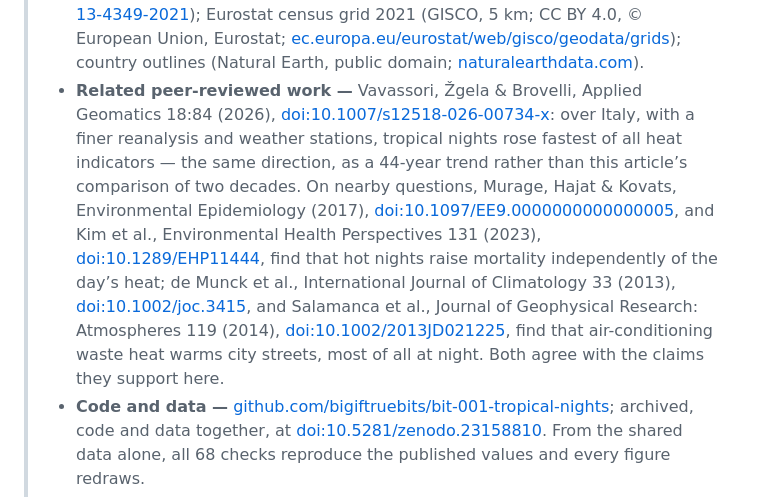
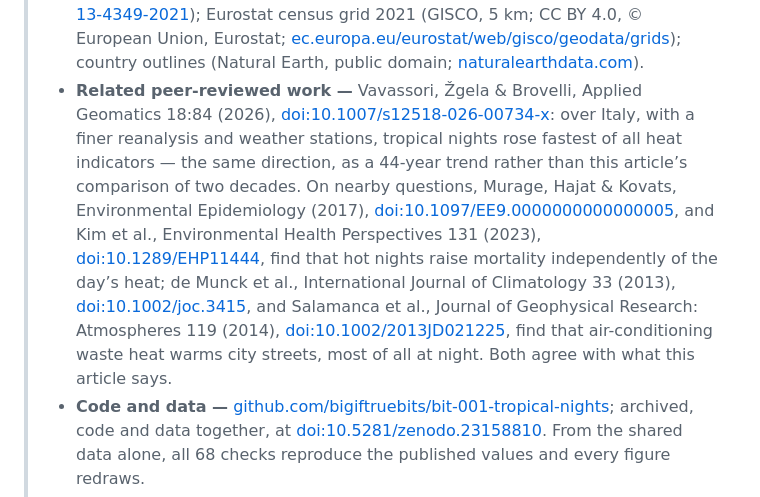
Before and after one commit to bigiftruebits/bit-001-tropical-nights, a Markdown page: article/en.md, the part around the change. Rendered like a GitHub page.

```diff
--- a/article/en.md
+++ b/article/en.md
@@ -107,7 +107,7 @@ Sleeping badly leaves time for questions. I chose this particular one and Claude
 > - **Usage —** counted for setting up the public repository and its archive, done in Claude Code: 3.5 million effective tokens (Sonnet 5.5 3.47M, Opus 5.5 0.07M), about $7 at list prices. Not counted: the analysis and the writing, done in an ordinary Claude chat that cannot report tokens, and the editing to the series’ format, done in another chat. [The full count is in the repository](https://github.com/bigiftruebits/bit-001-tropical-nights/blob/main/USAGE.md).
 > - **Bugs found and fixed in development —** a masked-array error that silently turned every sea cell into a real-looking zero; a country-boundary error that let 29% foreign territory into the “Italian” data; population cells snapping onto sea pixels and losing 10–16% of coastal residents; an arbitrary four-hour threshold abandoned once the full sensitivity was checked; an apparent hourly structure that turned out to be a reanalysis artefact, caught because it appeared at the same clock hour in three countries spanning an hour of solar time; a city whose own grid cell turned out to be sea, and so was being represented by a hillside 11 km inland; and, in review, several claims in the argument itself that did not survive checking; [the full log is in the repository](https://github.com/bigiftruebits/bit-001-tropical-nights/blob/main/NOTES.md). Each was caught. I cannot promise none remain.
 > - **Data sources —** ERA5-Land monthly averages by hour of day (Copernicus Climate Change Service, CC BY; [doi:10.24381/cds.68d2bb30](https://doi.org/10.24381/cds.68d2bb30); described in Muñoz-Sabater et al., Earth System Science Data 13, 2021, [doi:10.5194/essd-13-4349-2021](https://doi.org/10.5194/essd-13-4349-2021)); Eurostat census grid 2021 (GISCO, 5 km; CC BY 4.0, © European Union, Eurostat; [ec.europa.eu/eurostat/web/gisco/geodata/grids](https://ec.europa.eu/eurostat/web/gisco/geodata/grids)); country outlines (Natural Earth, public domain; [naturalearthdata.com](https://www.naturalearthdata.com/)).
-> - **Related peer-reviewed work —** Vavassori, Žgela & Brovelli, Applied Geomatics 18:84 (2026), [doi:10.1007/s12518-026-00734-x](https://doi.org/10.1007/s12518-026-00734-x): over Italy, with a finer reanalysis and weather stations, tropical nights rose fastest of all heat indicators — the same direction, as a 44-year trend rather than this article’s comparison of two decades. On nearby questions, Murage, Hajat & Kovats, Environmental Epidemiology (2017), [doi:10.1097/EE9.0000000000000005](https://doi.org/10.1097/EE9.0000000000000005), and Kim et al., Environmental Health Perspectives 131 (2023), [doi:10.1289/EHP11444](https://doi.org/10.1289/EHP11444), find that hot nights raise mortality independently of the day’s heat; de Munck et al., International Journal of Climatology 33 (2013), [doi:10.1002/joc.3415](https://doi.org/10.1002/joc.3415), and Salamanca et al., Journal of Geophysical Research: Atmospheres 119 (2014), [doi:10.1002/2013JD021225](https://doi.org/10.1002/2013JD021225), find that air-conditioning waste heat warms city streets, most of all at night. Both agree with the claims they support here.
+> - **Related peer-reviewed work —** Vavassori, Žgela & Brovelli, Applied Geomatics 18:84 (2026), [doi:10.1007/s12518-026-00734-x](https://doi.org/10.1007/s12518-026-00734-x): over Italy, with a finer reanalysis and weather stations, tropical nights rose fastest of all heat indicators — the same direction, as a 44-year trend rather than this article’s comparison of two decades. On nearby questions, Murage, Hajat & Kovats, Environmental Epidemiology (2017), [doi:10.1097/EE9.0000000000000005](https://doi.org/10.1097/EE9.0000000000000005), and Kim et al., Environmental Health Perspectives 131 (2023), [doi:10.1289/EHP11444](https://doi.org/10.1289/EHP11444), find that hot nights raise mortality independently of the day’s heat; de Munck et al., International Journal of Climatology 33 (2013), [doi:10.1002/joc.3415](https://doi.org/10.1002/joc.3415), and Salamanca et al., Journal of Geophysical Research: Atmospheres 119 (2014), [doi:10.1002/2013JD021225](https://doi.org/10.1002/2013JD021225), find that air-conditioning waste heat warms city streets, most of all at night. Both agree with what this article says.
 > - **Code and data —** [github.com/bigiftruebits/bit-001-tropical-nights](https://github.com/bigiftruebits/bit-001-tropical-nights); archived, code and data together, at [doi:10.5281/zenodo.23158810](https://doi.org/10.5281/zenodo.23158810). From the shared data alone, all 68 checks reproduce the published values and every figure redraws.
 > - **How to cite —** This is not a peer-reviewed publication. If you need to reference it anyway, cite the archived code and data: Gallotti, R. (2026). BIG IF TRUE #001: Southern Europe has stopped cooling down at night [Code and data]. Zenodo. [https://doi.org/10.5281/zenodo.23158810](https://doi.org/10.5281/zenodo.23158810)
 
```
Also changed, not shown: article/it.md (+2 -2 lines).
